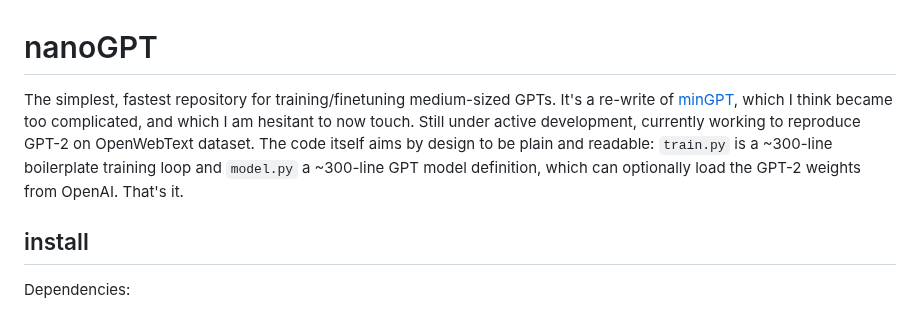
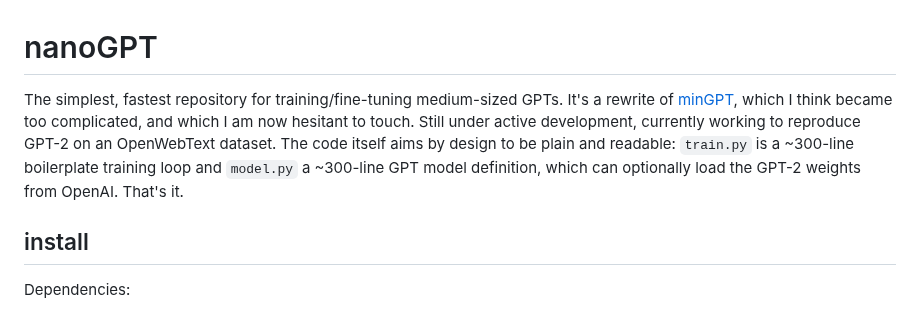
Before and after one commit to karpathy/nanoGPT, a Markdown page: README.md, the part around the change. Rendered like a GitHub page.

Commit message:
README.md
fixed typo

```diff
--- a/README.md
+++ b/README.md
@@ -1,7 +1,7 @@
 
 # nanoGPT
 
-The simplest, fastest repository for training/finetuning medium-sized GPTs. It's a re-write of [minGPT](https://github.com/karpathy/minGPT), which I think became too complicated, and which I am hesitant to now touch. Still under active development, currently working to reproduce GPT-2 on OpenWebText dataset. The code itself aims by design to be plain and readable: `train.py` is a ~300-line boilerplate training loop and `model.py` a ~300-line GPT model definition, which can optionally load the GPT-2 weights from OpenAI. That's it.
+The simplest, fastest repository for training/fine-tuning medium-sized GPTs. It's a rewrite of [minGPT](https://github.com/karpathy/minGPT), which I think became too complicated, and which I am now hesitant to touch. Still under active development, currently working to reproduce GPT-2 on an OpenWebText dataset. The code itself aims by design to be plain and readable: `train.py` is a ~300-line boilerplate training loop and `model.py` a ~300-line GPT model definition, which can optionally load the GPT-2 weights from OpenAI. That's it.
 
 ## install
 
```
